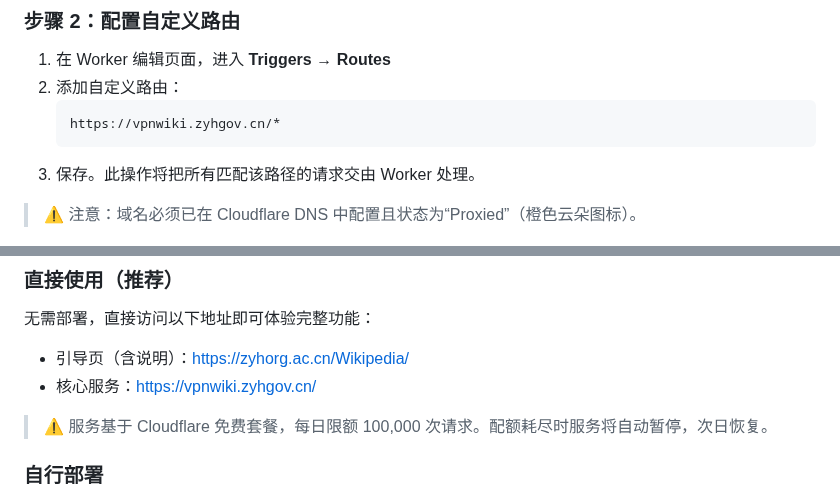
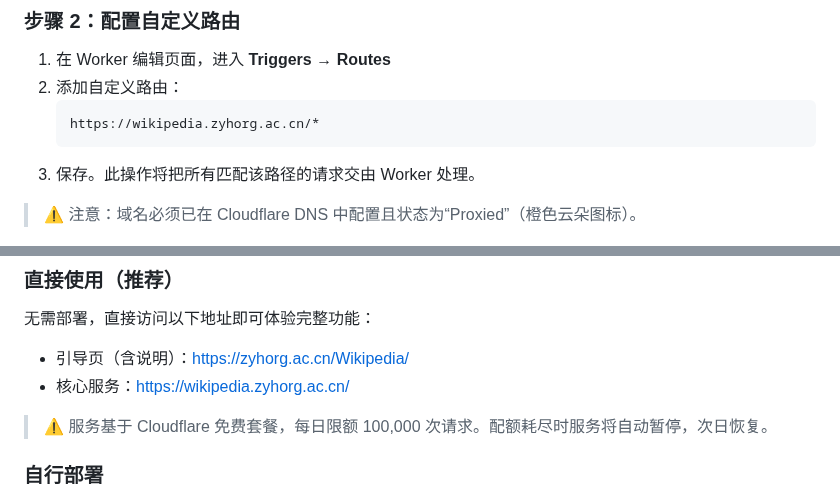
Before and after one commit to zyhgov/Wikipedia-Proxy-Gateway, a Markdown page: README.md, 2 parts joined by grey strips. Drawn GitHub-style.

````diff
--- a/README.md
+++ b/README.md
@@ -45,7 +45,7 @@
 1. 在 Worker 编辑页面，进入 **Triggers** → **Routes**
 2. 添加自定义路由：
    ```
-   https://vpnwiki.zyhgov.cn/*
+   https://wikipedia.zyhorg.ac.cn/*
    ```
 3. 保存。此操作将把所有匹配该路径的请求交由 Worker 处理。
 
@@ -121,7 +121,7 @@
 无需部署，直接访问以下地址即可体验完整功能：
 
 - 引导页（含说明）：https://zyhorg.ac.cn/Wikipedia/
-- 核心服务：https://vpnwiki.zyhgov.cn/
+- 核心服务：https://wikipedia.zyhorg.ac.cn/
 
 > ⚠️ 服务基于 Cloudflare 免费套餐，每日限额 100,000 次请求。配额耗尽时服务将自动暂停，次日恢复。
 
````
Also changed, not shown: other parts of README.md (+8 -8 lines).
